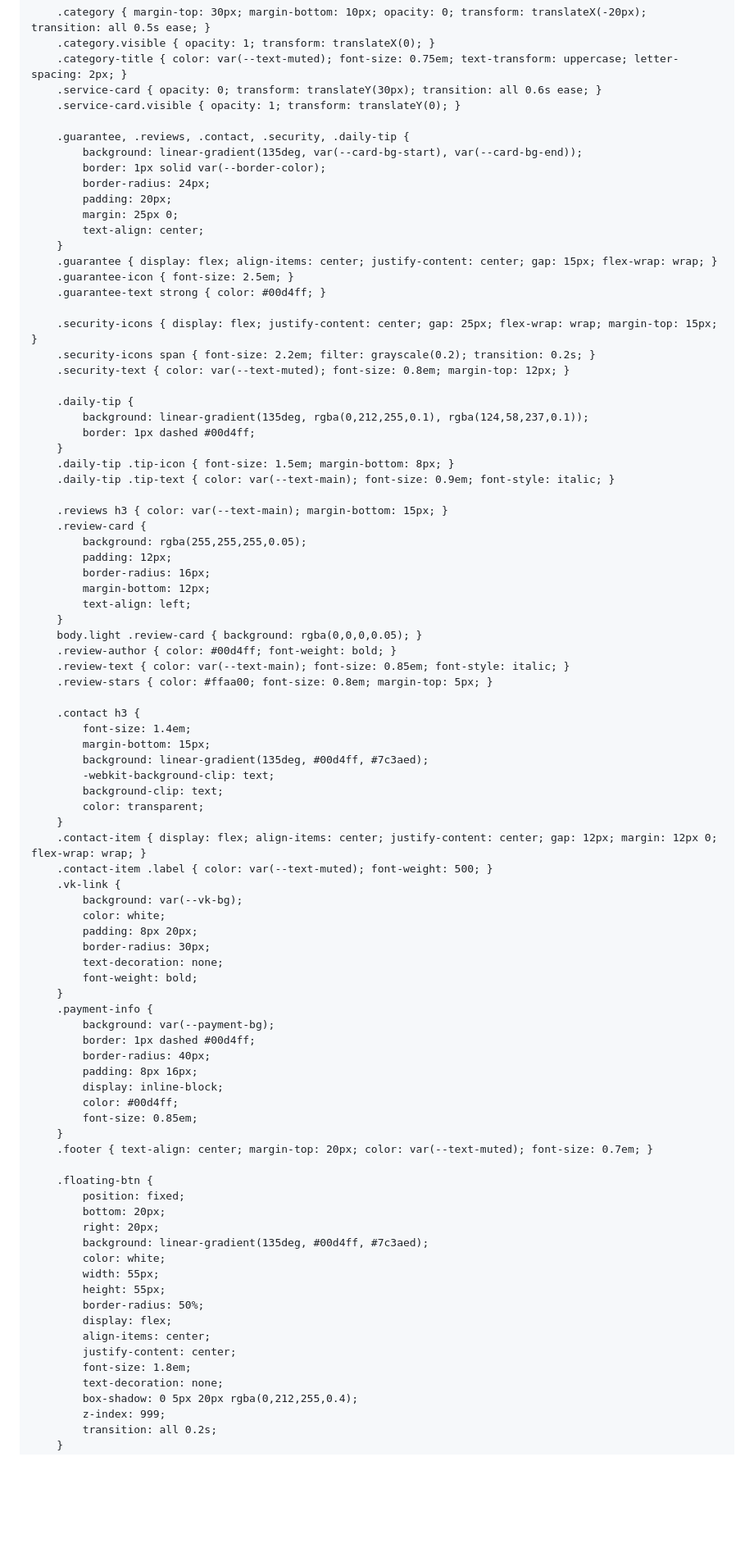
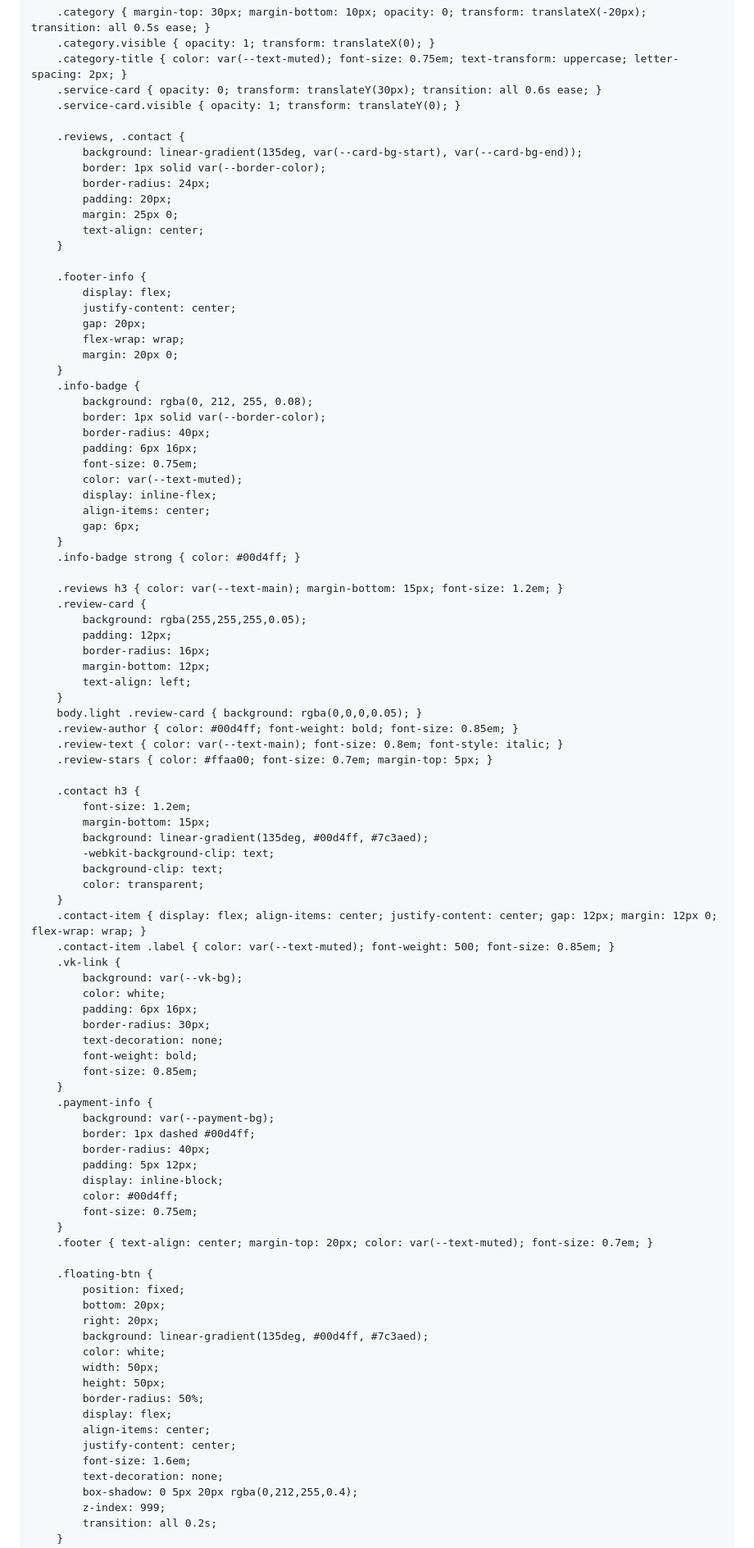
Before and after one commit to Emilkka/Emilkka.github.io, a Markdown page: README.md, the part around one of its changes. Shown at 82% size. Drawn GitHub-style; blank space fills up the shorter version.

```diff
--- a/README.md
+++ b/README.md
@@ -221,7 +222,7 @@
         .service-card { opacity: 0; transform: translateY(30px); transition: all 0.6s ease; }
         .service-card.visible { opacity: 1; transform: translateY(0); }
 
-        .guarantee, .reviews, .contact, .security, .daily-tip {
+        .reviews, .contact {
             background: linear-gradient(135deg, var(--card-bg-start), var(--card-bg-end));
             border: 1px solid var(--border-color);
             border-radius: 24px;
@@ -229,22 +230,28 @@
             margin: 25px 0;
             text-align: center;
         }
-        .guarantee { display: flex; align-items: center; justify-content: center; gap: 15px; flex-wrap: wrap; }
-        .guarantee-icon { font-size: 2.5em; }
-        .guarantee-text strong { color: #00d4ff; }
 
-        .security-icons { display: flex; justify-content: center; gap: 25px; flex-wrap: wrap; margin-top: 15px; }
-        .security-icons span { font-size: 2.2em; filter: grayscale(0.2); transition: 0.2s; }
-        .security-text { color: var(--text-muted); font-size: 0.8em; margin-top: 12px; }
+        .footer-info {
+            display: flex;
+            justify-content: center;
+            gap: 20px;
+            flex-wrap: wrap;
+            margin: 20px 0;
+        }
+        .info-badge {
+            background: rgba(0, 212, 255, 0.08);
+            border: 1px solid var(--border-color);
+            border-radius: 40px;
+            padding: 6px 16px;
+            font-size: 0.75em;
+            color: var(--text-muted);
+            display: inline-flex;
+            align-items: center;
+            gap: 6px;
+        }
+        .info-badge strong { color: #00d4ff; }
 
-        .daily-tip {
-            background: linear-gradient(135deg, rgba(0,212,255,0.1), rgba(124,58,237,0.1));
-            border: 1px dashed #00d4ff;
-        }
-        .daily-tip .tip-icon { font-size: 1.5em; margin-bottom: 8px; }
-        .daily-tip .tip-text { color: var(--text-main); font-size: 0.9em; font-style: italic; }
-
-        .reviews h3 { color: var(--text-main); margin-bottom: 15px; }
+        .reviews h3 { color: var(--text-main); margin-bottom: 15px; font-size: 1.2em; }
         .review-card {
             background: rgba(255,255,255,0.05);
             padding: 12px;
@@ -253,12 +260,12 @@
             text-align: left;
         }
         body.light .review-card { background: rgba(0,0,0,0.05); }
-        .review-author { color: #00d4ff; font-weight: bold; }
-        .review-text { color: var(--text-main); font-size: 0.85em; font-style: italic; }
-        .review-stars { color: #ffaa00; font-size: 0.8em; margin-top: 5px; }
+        .review-author { color: #00d4ff; font-weight: bold; font-size: 0.85em; }
+        .review-text { color: var(--text-main); font-size: 0.8em; font-style: italic; }
+        .review-stars { color: #ffaa00; font-size: 0.7em; margin-top: 5px; }
 
         .contact h3 {
-            font-size: 1.4em;
+            font-size: 1.2em;
             margin-bottom: 15px;
             background: linear-gradient(135deg, #00d4ff, #7c3aed);
             -webkit-background-clip: text;
@@ -266,23 +273,24 @@
             color: transparent;
         }
         .contact-item { display: flex; align-items: center; justify-content: center; gap: 12px; margin: 12px 0; flex-wrap: wrap; }
-        .contact-item .label { color: var(--text-muted); font-weight: 500; }
+        .contact-item .label { color: var(--text-muted); font-weight: 500; font-size: 0.85em; }
         .vk-link {
             background: var(--vk-bg);
             color: white;
-            padding: 8px 20px;
+            padding: 6px 16px;
             border-radius: 30px;
             text-decoration: none;
             font-weight: bold;
+            font-size: 0.85em;
         }
         .payment-info {
             background: var(--payment-bg);
             border: 1px dashed #00d4ff;
             border-radius: 40px;
-            padding: 8px 16px;
+            padding: 5px 12px;
             display: inline-block;
             color: #00d4ff;
-            font-size: 0.85em;
+            font-size: 0.75em;
         }
         .footer { text-align: center; margin-top: 20px; color: var(--text-muted); font-size: 0.7em; }
 
@@ -292,13 +300,13 @@
             right: 20px;
             background: linear-gradient(135deg, #00d4ff, #7c3aed);
             color: white;
-            width: 55px;
-            height: 55px;
+            width: 50px;
+            height: 50px;
             border-radius: 50%;
             display: flex;
             align-items: center;
             justify-content: center;
-            font-size: 1.8em;
+            font-size: 1.6em;
             text-decoration: none;
             box-shadow: 0 5px 20px rgba(0,212,255,0.4);
             z-index: 999;
```
Also changed, not shown: other parts of README.md (+25 -104 lines).
